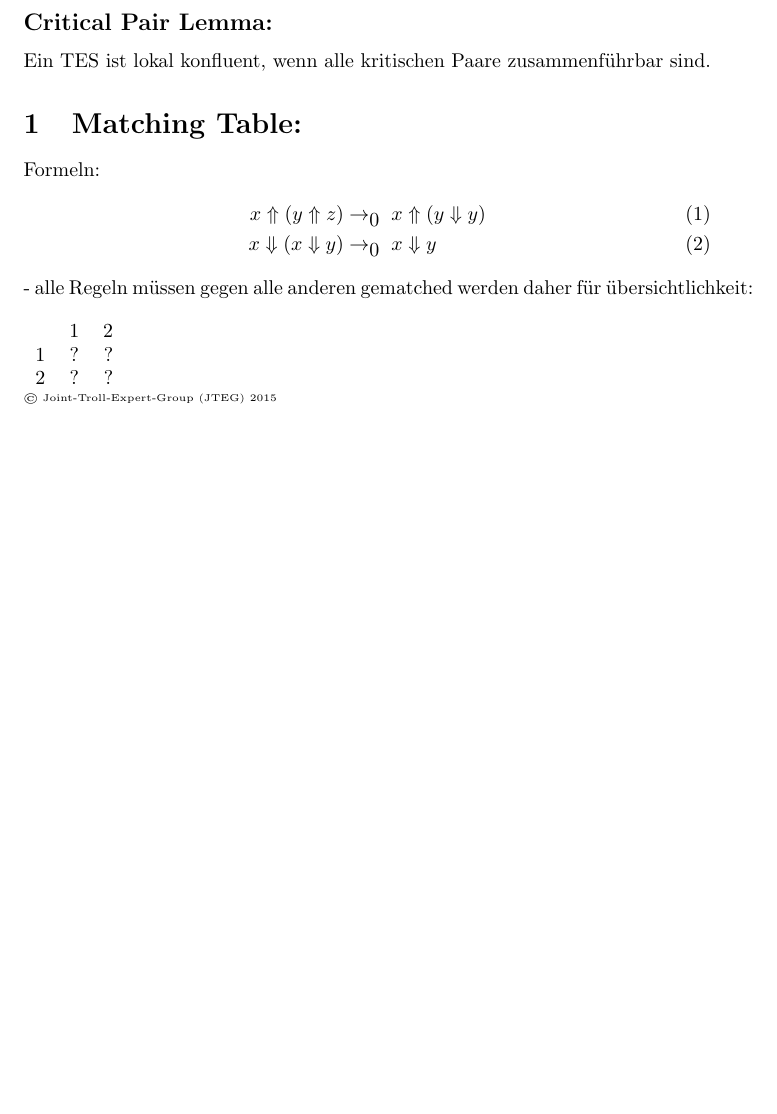
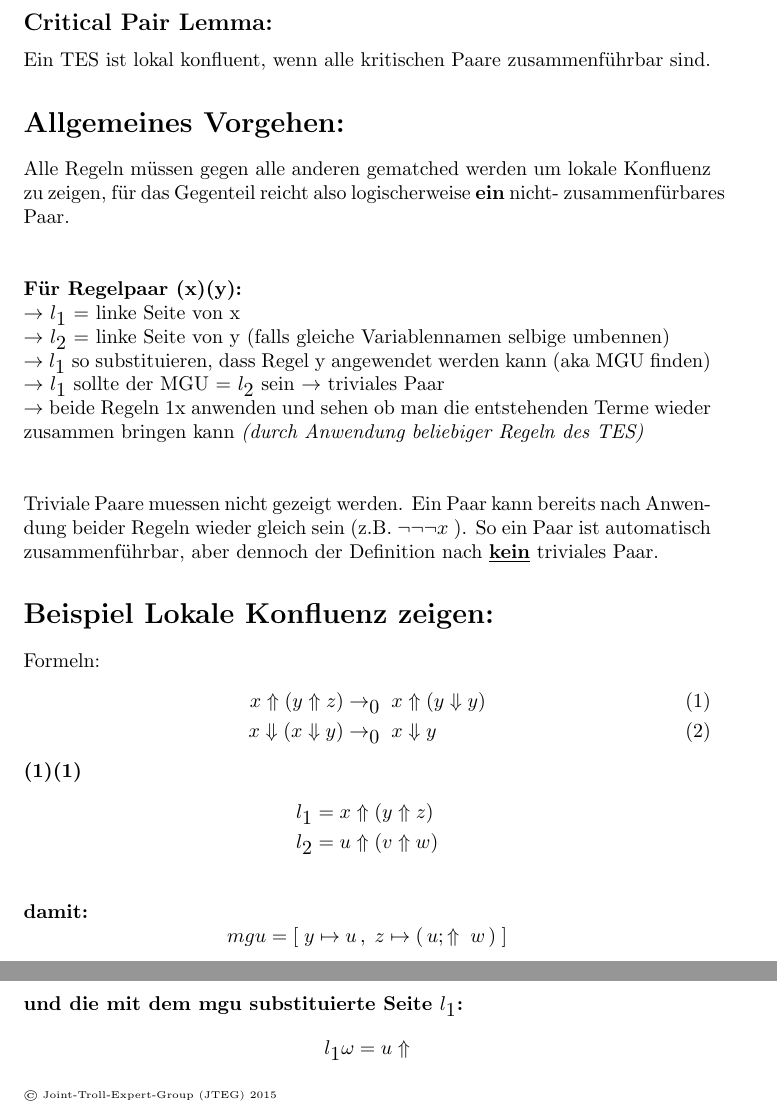
Before and after one commit to solaris5/Uni_Latex, a LaTeX document (Vorlesungen/ThProg/Konfluenz.tex): part of the page before the commit and two parts of pages 1 and 2 of 2 after it, the two joined at a grey line, cut so that both start at the same text, the shorter picture padded with empty space. Compiled offline with pdfLaTeX.

```diff
--- a/Vorlesungen/ThProg/Konfluenz.tex
+++ b/Vorlesungen/ThProg/Konfluenz.tex
@@ -2,6 +2,7 @@
 	\usepackage{amsmath}
 	\usepackage{nccmath}
 	\DeclareMathSizes{10}{10}{10}{10}
+	\newcommand{\xhspace}[0]{\noindent\hspace*{5mm}}
 	\setlength{\parindent}{0pt}
 	\title{Konfluenz}
 	\date{ }
@@ -11,7 +12,24 @@
 			Ein stark normalisierendes und lokal Konfluentes Termersetzungssystem (TES) ist konfluent.
 		\subsection*{Critical Pair Lemma:}
 			Ein TES ist lokal konfluent, wenn alle kritischen Paare zusammenf\"uhrbar sind.
-		\section{Matching Table:}
+
+		\section*{Allgemeines Vorgehen:}
+		Alle Regeln m\"ussen gegen alle anderen gematched werden um lokale Konfluenz zu
+		zeigen, f\"ur das Gegenteil reicht also logischerweise \textbf{ein} nicht-
+		zusammenf\"urbares Paar.\\\\
+
+		\textbf{F\"ur Regelpaar (x)(y):}\\
+		$\rightarrow$ $l_1$ = linke Seite von x\\
+		$\rightarrow$ $l_2$ = linke Seite von y (falls gleiche Variablennamen selbige umbennen)\\
+		$\rightarrow$ $l_1$ so substituieren, dass Regel y angewendet werden kann (aka MGU finden)\\
+		$\rightarrow$ $l_1$ sollte der MGU = $l_2$ sein $\rightarrow$ triviales Paar\\
+		$\rightarrow$ beide Regeln 1x anwenden und sehen ob man die entstehenden Terme wieder zusammen bringen kann
+		\textit{(durch Anwendung beliebiger Regeln des TES)}\\\\
+
+		Triviale Paare muessen nicht gezeigt werden. Ein Paar kann bereits nach Anwendung beider Regeln wieder gleich sein
+		(z.B. $\neg\neg\neg x$ ). So ein Paar ist automatisch zusammenf\"uhrbar, aber dennoch der Definition nach
+		\textbf{\underline{kein}} triviales Paar.
+		\section*{Beispiel Lokale Konfluenz zeigen:}
 			Formeln:
 			\begin{align}
 				x \Uparrow ( y \Uparrow z) & \rightarrow_{0}
@@ -20,18 +38,20 @@
 				x \Downarrow ( x \Downarrow y ) & \rightarrow_0
 					\; x \Downarrow y
 			\end{align}
-			- alle Regeln m\"ussen gegen alle anderen gematched werden
-			daher f\"ur \"ubersichtlichkeit:\\ \\
-			\begin{tabular}{l c r}
-				  & 1 & 2 \\
-				1 & ? & ? \\
-				2 & ? & ? \\
-			\end{tabular}
 
-
-
-
-
+		\textbf{(1)(1)}
+			\begin{align*}
+				l_1 &= x \Uparrow ( y \Uparrow z)  \\
+				l_2 &= u \Uparrow ( v \Uparrow w)  \\
+			\end{align*}
+		\textbf{damit:}
+			\[
+				mgu = [\;y \mapsto u\,,\;z \mapsto (\,u;\Uparrow\;w\,)\;]
+			\]
+		\textbf{und die mit dem mgu substituierte Seite $l_1$:}
+			\[
+				l_1\omega = u \Uparrow
+			\]
 
 
 
```
Also changed, not shown: Vorlesungen/ThProg/PumpingLemma.tex (+1 -1 lines).
